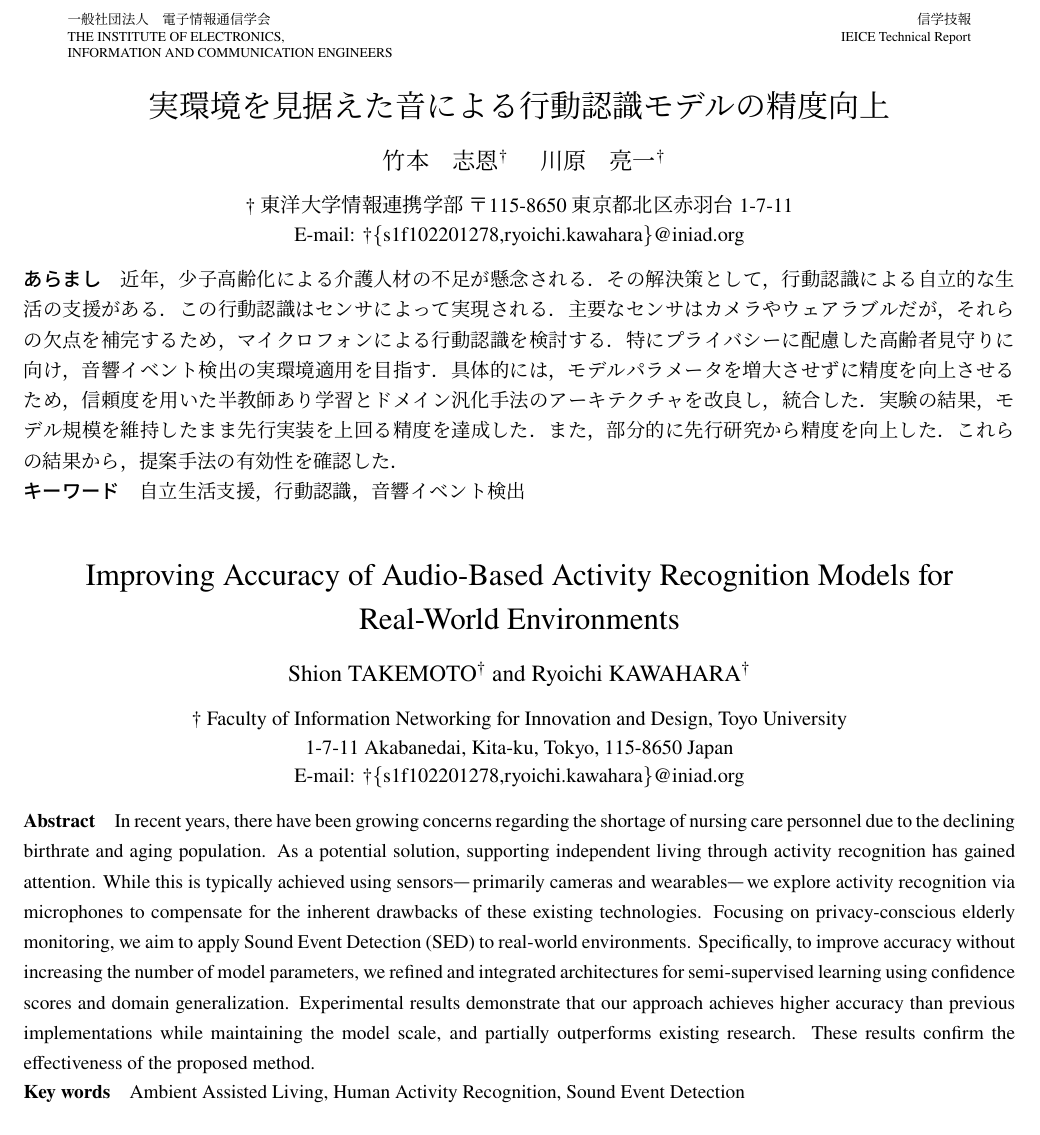
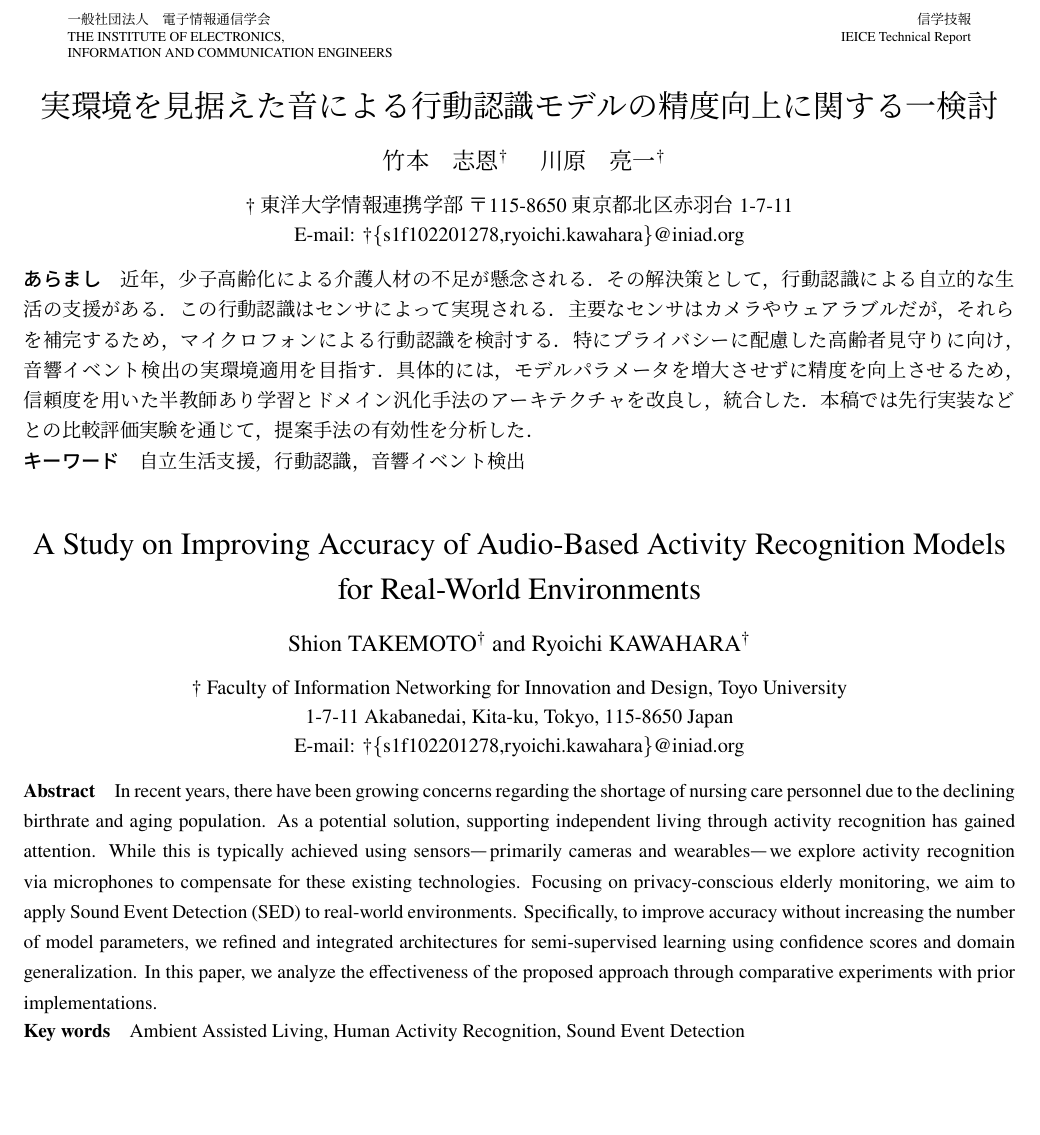
Before and after one commit to custard-1855/ieice2025, a LaTeX document (main.tex, which reads sections/00_abstract.tex): part of page 1 of 6, cut so that both start at the same text, the shorter picture padded with empty space. The pictures show the PDF file main.pdf that the author committed with the source.

Commit message:
タイトルやアブストラクトを修正

```diff
--- a/main.tex
+++ b/main.tex
@@ -31,8 +31,8 @@
 \setcounter{page}{1}
 
 \field{}
-\jtitle{実環境を見据えた音による行動認識モデルの精度向上}
-\etitle{Improving Accuracy of Audio-Based Activity Recognition Models for Real-World Environments}
+\jtitle{実環境を見据えた音による行動認識モデルの精度向上に関する一検討}
+\etitle{A Study on Improving Accuracy of Audio-Based Activity Recognition Models for Real-World Environments}
 \authorlist{%
 %  \authorentry{}{}{}\MembershipNumber{}
  \authorentry[s1f102201278@iniad.org]{竹本 志恩}{Shion Takemoto}{INIAD}\MembershipNumber{}
@@ -55,8 +55,9 @@
 \end{keyword}
 \begin{eabstract}
 %英文アブストラクト 100 words
-In recent years, there have been growing concerns regarding the shortage of nursing care personnel due to the declining birthrate and aging population. As a potential solution, supporting independent living through activity recognition has gained attention. While this is typically achieved using sensors—primarily cameras and wearables—we explore activity recognition via microphones to compensate for the inherent drawbacks of these existing technologies.
-Focusing on privacy-conscious elderly monitoring, we aim to apply Sound Event Detection (SED) to real-world environments. Specifically, to improve accuracy without increasing the number of model parameters, we refined and integrated architectures for semi-supervised learning using confidence scores and domain generalization. Experimental results demonstrate that our approach achieves higher accuracy than previous implementations while maintaining the model scale, and partially outperforms existing research. These results confirm the effectiveness of the proposed method.\end{eabstract}
+In recent years, there have been growing concerns regarding the shortage of nursing care personnel due to the declining birthrate and aging population. As a potential solution, supporting independent living through activity recognition has gained attention. While this is typically achieved using sensors—primarily cameras and wearables—we explore activity recognition via microphones to compensate for these existing technologies.
+Focusing on privacy-conscious elderly monitoring, we aim to apply Sound Event Detection (SED) to real-world environments. Specifically, to improve accuracy without increasing the number of model parameters, we refined and integrated architectures for semi-supervised learning using confidence scores and domain generalization. In this paper, we analyze the effectiveness of the proposed approach through comparative experiments with prior implementations.
+\end{eabstract}
 \begin{ekeyword}
 %英文キーワード
 Ambient Assisted Living, Human Activity Recognition, Sound Event Detection
--- a/sections/00_abstract.tex
+++ b/sections/00_abstract.tex
@@ -7,5 +7,6 @@
 特にプライバシーに配慮した高齢者見守りに向け，音響イベント検出の実環境適用を目指す．
 具体的には，モデルパラメータを増大させずに精度を向上させるため，信頼度を用いた半教師あり学習とドメイン汎化手法のアーキテクチャを改良し，統合した．
-実験の結果，モデル規模を維持したまま先行実装を上回る精度を達成した．また，部分的に先行研究から精度を向上した．これらの結果から，提案手法の有効性を確認した．
+本稿では先行実装などとの比較評価実験を通じて，提案手法の有効性を分析した．
+% 実験の結果，モデル規模を維持したまま先行実装を上回る精度を達成した．また，部分的に先行研究から精度を向上した．これらの結果から，提案手法の有効性を確認した．
 \end{abstract}
 \end{document}
```
Also changed, not shown: main.pdf, sections/00_abstract.tex (2 more changed lines), 5 other files.
